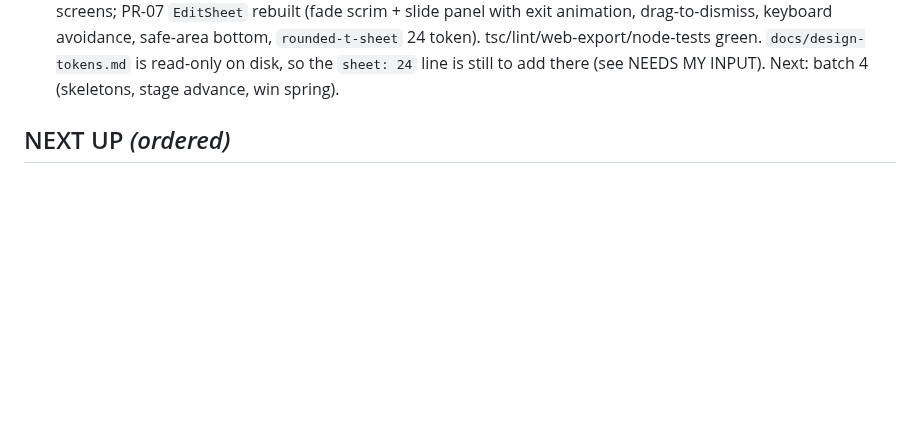
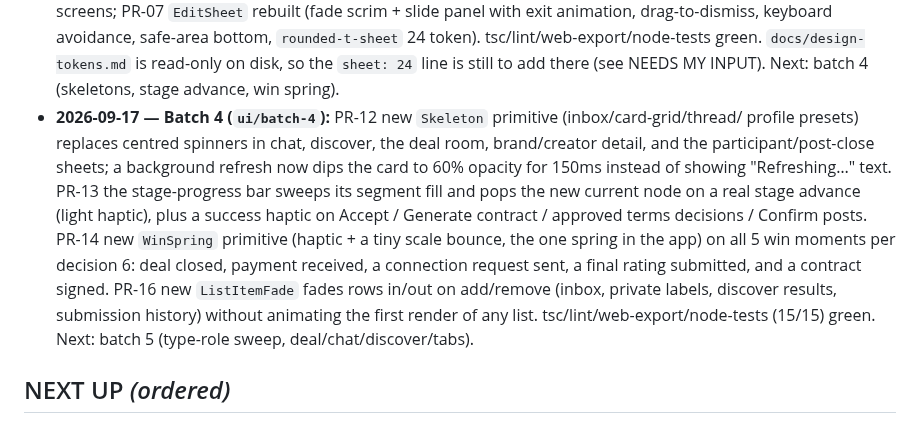
Before and after one commit to KeshavPeri/biz, a Markdown page: docs/progress.md, the part around the change. Rendered like a GitHub page; blank space fills up the shorter version.

```diff
--- a/docs/progress.md
+++ b/docs/progress.md
@@ -771,6 +771,17 @@ up exactly where the last one left off, with zero context lost.
   exit animation, drag-to-dismiss, keyboard avoidance, safe-area bottom, `rounded-t-sheet` 24 token).
   tsc/lint/web-export/node-tests green. `docs/design-tokens.md` is read-only on disk, so the `sheet: 24`
   line is still to add there (see NEEDS MY INPUT). Next: batch 4 (skeletons, stage advance, win spring).
+- **2026-09-17 — Batch 4 (`ui/batch-4`):** PR-12 new `Skeleton` primitive (inbox/card-grid/thread/
+  profile presets) replaces centred spinners in chat, discover, the deal room, brand/creator detail,
+  and the participant/post-close sheets; a background refresh now dips the card to 60% opacity for
+  150ms instead of showing "Refreshing…" text. PR-13 the stage-progress bar sweeps its segment fill
+  and pops the new current node on a real stage advance (light haptic), plus a success haptic on
+  Accept / Generate contract / approved terms decisions / Confirm posts. PR-14 new `WinSpring`
+  primitive (haptic + a tiny scale bounce, the one spring in the app) on all 5 win moments per
+  decision 6: deal closed, payment received, a connection request sent, a final rating submitted,
+  and a contract signed. PR-16 new `ListItemFade` fades rows in/out on add/remove (inbox, private
+  labels, discover results, submission history) without animating the first render of any list.
+  tsc/lint/web-export/node-tests (15/15) green. Next: batch 5 (type-role sweep, deal/chat/discover/tabs).
 
 ## NEXT UP  *(ordered)*
 
```
Also changed, not shown: docs/ui-audit/REMEDIATION-PROGRESS.md (+2 -1 lines).
